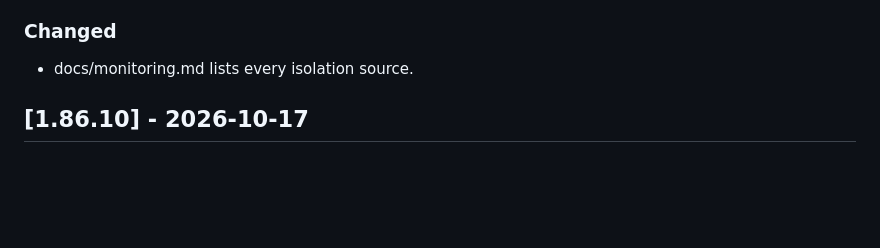
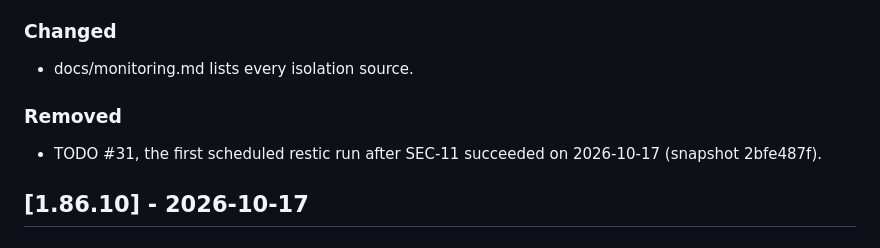
Before and after one commit to SdWa5/vps, a Markdown page: CHANGELOG.md, the part around the change. Drawn GitHub-style; blank space fills up the shorter version.

```diff
--- a/CHANGELOG.md
+++ b/CHANGELOG.md
@@ -16,6 +16,10 @@ The format is based on [Keep a Changelog](https://keepachangelog.com/en/1.1.0/).
 ### Changed
 
 - docs/monitoring.md lists every isolation source.
+
+### Removed
+
+- TODO #31, the first scheduled restic run after SEC-11 succeeded on 2026-10-17 (snapshot 2bfe487f).
 
 ## [1.86.10] - 2026-10-17
 
```
Also changed, not shown: TODO.md (+0 -7 lines).
